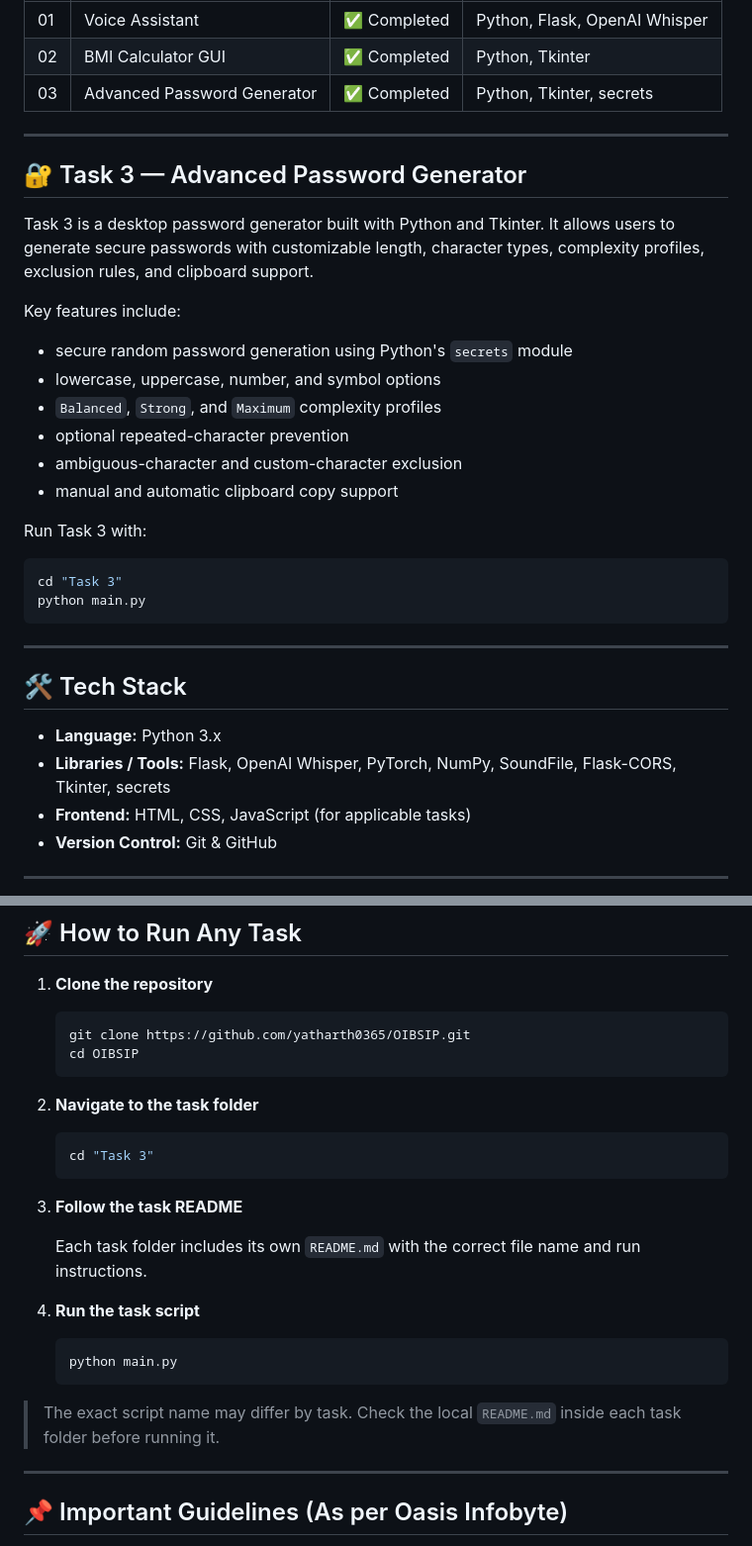
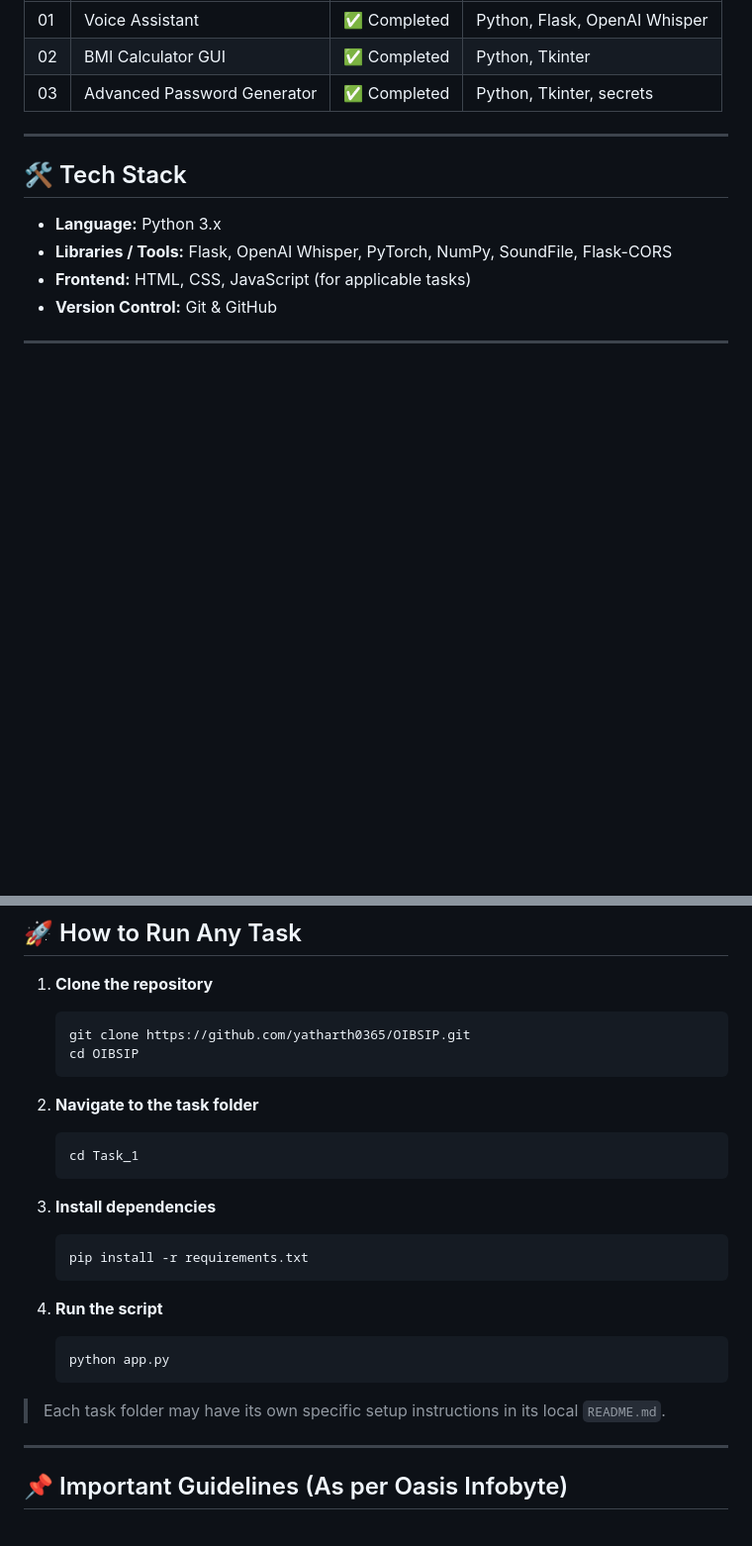
Before and after one commit to yatharth0365/OIBSIP, a Markdown page: README.md, 2 parts joined by grey strips. Shown at 99% size. Drawn GitHub-style; blank space fills up the shorter version.

Commit message:
Keep root README Task 3 summary only

````diff
--- a/README.md
+++ b/README.md
@@ -62,32 +62,10 @@ OIBSIP/
 
 ---
 
-## 🔐 Task 3 — Advanced Password Generator
-
-Task 3 is a desktop password generator built with Python and Tkinter. It allows users to generate secure passwords with customizable length, character types, complexity profiles, exclusion rules, and clipboard support.
-
-Key features include:
-
-- secure random password generation using Python's `secrets` module
-- lowercase, uppercase, number, and symbol options
-- `Balanced`, `Strong`, and `Maximum` complexity profiles
-- optional repeated-character prevention
-- ambiguous-character and custom-character exclusion
-- manual and automatic clipboard copy support
-
-Run Task 3 with:
-
-```bash
-cd "Task 3"
-python main.py
-```
-
----
-
 ## 🛠️ Tech Stack
 
 - **Language:** Python 3.x
-- **Libraries / Tools:** Flask, OpenAI Whisper, PyTorch, NumPy, SoundFile, Flask-CORS, Tkinter, secrets
+- **Libraries / Tools:** Flask, OpenAI Whisper, PyTorch, NumPy, SoundFile, Flask-CORS
 - **Frontend:** HTML, CSS, JavaScript (for applicable tasks)
 - **Version Control:** Git & GitHub
 
@@ -103,19 +81,20 @@ python main.py
 
 2. **Navigate to the task folder**
    ```bash
-   cd "Task 3"
+   cd Task_1
    ```
 
-3. **Follow the task README**
-
-   Each task folder includes its own `README.md` with the correct file name and run instructions.
-
-4. **Run the task script**
+3. **Install dependencies**
    ```bash
-   python main.py
+   pip install -r requirements.txt
    ```
 
-> The exact script name may differ by task. Check the local `README.md` inside each task folder before running it.
+4. **Run the script**
+   ```bash
+   python app.py
+   ```
+
+> Each task folder may have its own specific setup instructions in its local `README.md`.
 
 ---
 
````
